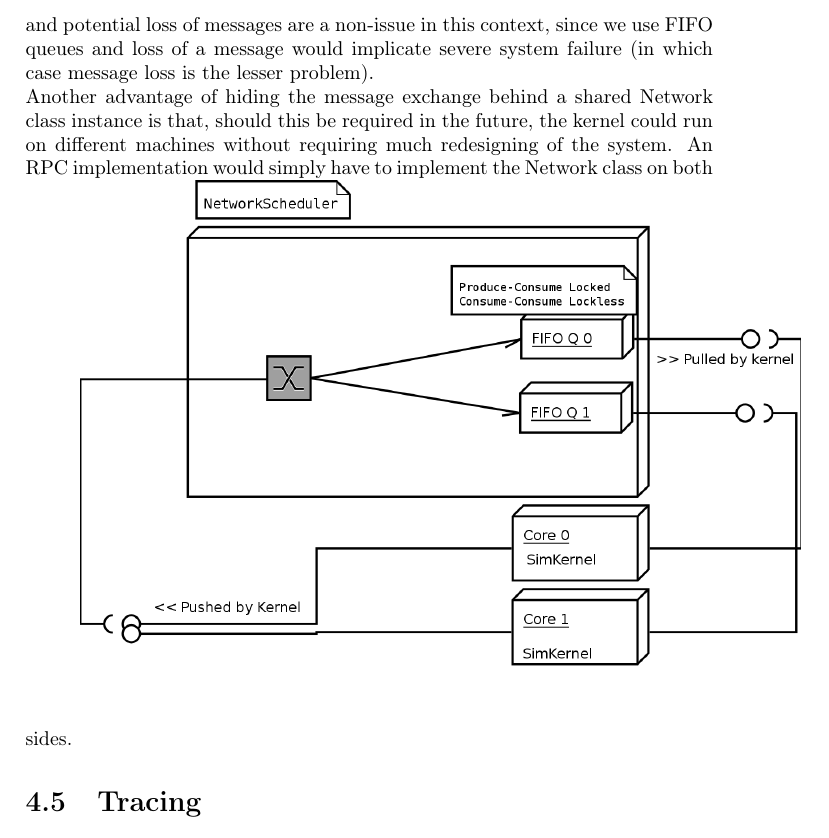
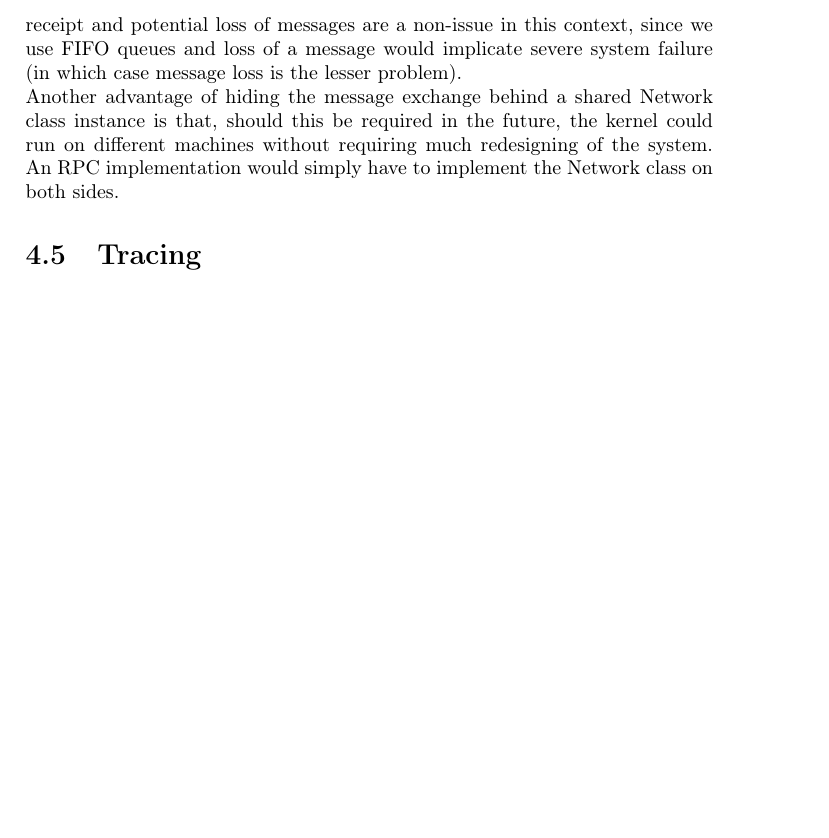
Before and after one commit to bencardoen/devs-ex-machina, a LaTeX thesis (manual/projectrapport.tex): part of page 11 of 21 before the commit and part of page 11 of 20 after it, cut so that both start at the same text, the shorter picture padded with empty space. Compiled offline with pdfLaTeX.

Commit message:
Removed double image, removed tracersReport.pdf from git as the other pdf's are also not comitted.

```diff
--- a/manual/projectrapport.tex
+++ b/manual/projectrapport.tex
@@ -105,7 +105,6 @@ PyPDEVS uses MPI to exchange messages between kernels, whereas we could use shar
 \end{figure}
 Early benchmarks showed a repeatable throughput of 5e5 msg/s, with 4 kernels on modest hardware. The problems of (unintentional) out of order receipt and potential loss of messages are a non-issue in this context, since we use FIFO queues and loss of a message would implicate severe system failure (in which case message loss is the lesser problem).\\
 Another advantage of hiding the message exchange behind a shared Network class instance is that, should this be required in the future, the kernel could run on different machines without requiring much redesigning of the system. An RPC implementation would simply have to implement the Network class on both sides.
-\includegraphics[scale=0.2]{network.png}
 
 \section{Tracing}
 The tracing uses template programming, and is largely asynchronous w.r.t. the simulator kernels. This can be seen by the high utilization values when benchmarking the examples.
```
Also changed, not shown: manual/tracersReport.pdf (deleted).
